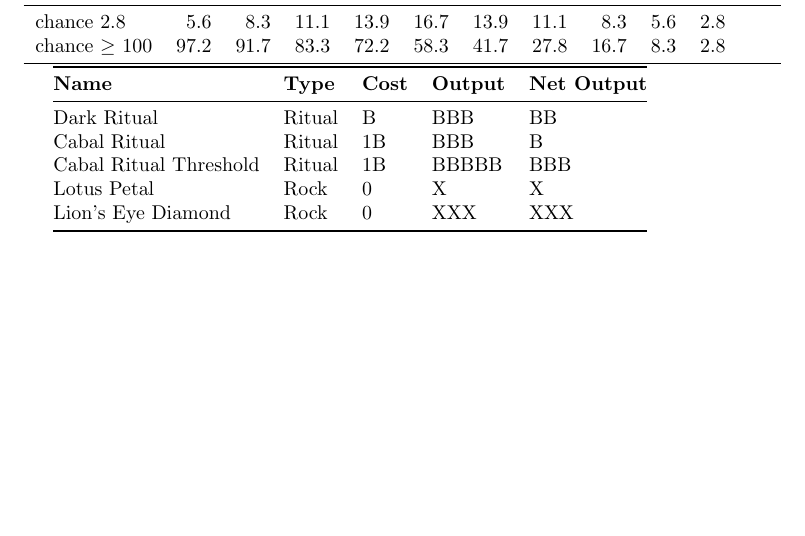
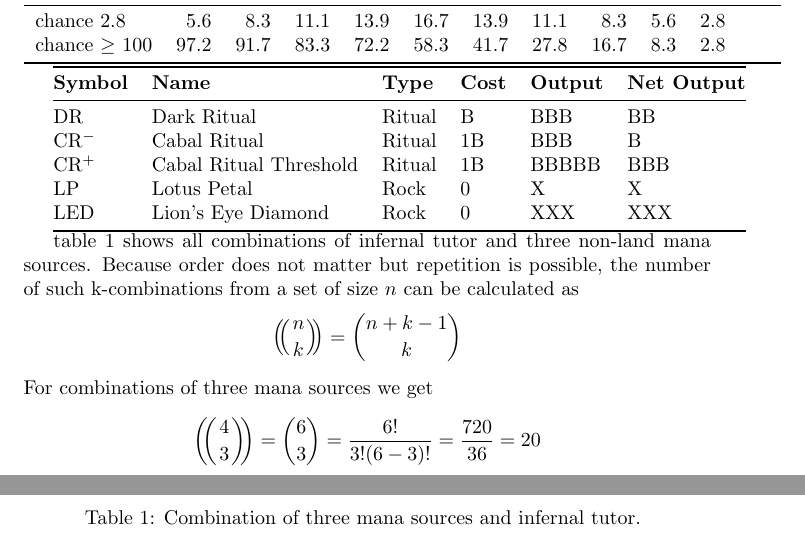
Before and after one commit to KonradHoeffner/stormlines, a LaTeX paper (ant.tex): part of the page before the commit and two parts of pages 1 and 2 of 2 after it, the two joined at a grey line, cut so that both start at the same text, the shorter picture padded with empty space. Compiled offline with pdfLaTeX.

Commit message:
more storm

```diff
--- a/ant.tex
+++ b/ant.tex
@@ -3,7 +11,16 @@
+\newcommand{\dr}{DR}
+\newcommand{\crn}{CR$^-$}
+\newcommand{\crt}{CR$^+$}
+\newcommand{\lp}{LP}
+\newcommand{\led}{LED}
 
 \title{Legacy Ad Nauseam Tendrils Lines}
 \begin{document}
+
 \maketitle
+
+%\Pisymbol{magic}{66}
+
 \begin{abstract}
 \end{abstract}
 \section{Introduction}
@@ -24,17 +41,26 @@
 \end{tabular}
 %\caption{sum of two D6}
 
-\begin{tabular}{@{}lllll@{}}
+\begin{tabular}{@{}llllll@{}}
 \toprule
-\textbf{Name}				&\textbf{Type} &\textbf{Cost}	&\textbf{Output}	&\textbf{Net Output} \\
+\textbf{Symbol}	&\textbf{Name}				&\textbf{Type} &\textbf{Cost}	&\textbf{Output}	&\textbf{Net Output} \\
 \midrule
-Dark Ritual					&Ritual			&B				&BBB				&BB\\
-Cabal Ritual				&Ritual			&1B				&BBB				&B\\
-Cabal Ritual Threshold		&Ritual			&1B				&BBBBB				&BBB\\
-Lotus Petal					&Rock			&0				&X					&X\\
-Lion's Eye Diamond			&Rock			&0				&XXX				&XXX\\
+\dr{}			&Dark Ritual					&Ritual			&B				&BBB				&BB\\
+\crn{}			&Cabal Ritual				&Ritual			&1B				&BBB				&B\\
+\crt{}			&Cabal Ritual Threshold		&Ritual			&1B				&BBBBB				&BBB\\
+\lp{}			&Lotus Petal					&Rock			&0				&X					&X\\
+\led{}			&Lion's Eye Diamond			&Rock			&0				&XXX				&XXX\\
 \bottomrule
 \end{tabular}
 
+\cref{tab:it3} shows all combinations of infernal tutor and three non-land mana sources.
+Because order does not matter but repetition is possible, the number of such k-combinations from a set of size $n$
+can be calculated as
+\[ \multiset{n}{k} = { n + k -1 \choose k } \]
+For combinations of three mana sources we get
+\[ \multiset{4}{3} = { 6 \choose 3 } = \frac{6!}{3! (6-3)! } = \frac{720}{36} = 20 \]
+
+
+
 %\caption{nonland mana sources}
 
@@ -41,4 +68,7 @@
 \begin{tabular}{lll}
 \end{tabular}
+\caption{Combination of three mana sources and infernal tutor. }
+\label{tab:it3}
+\end{table}
 
 \end{document}
```
Also changed, not shown: ant.tex (9 more changed lines).
